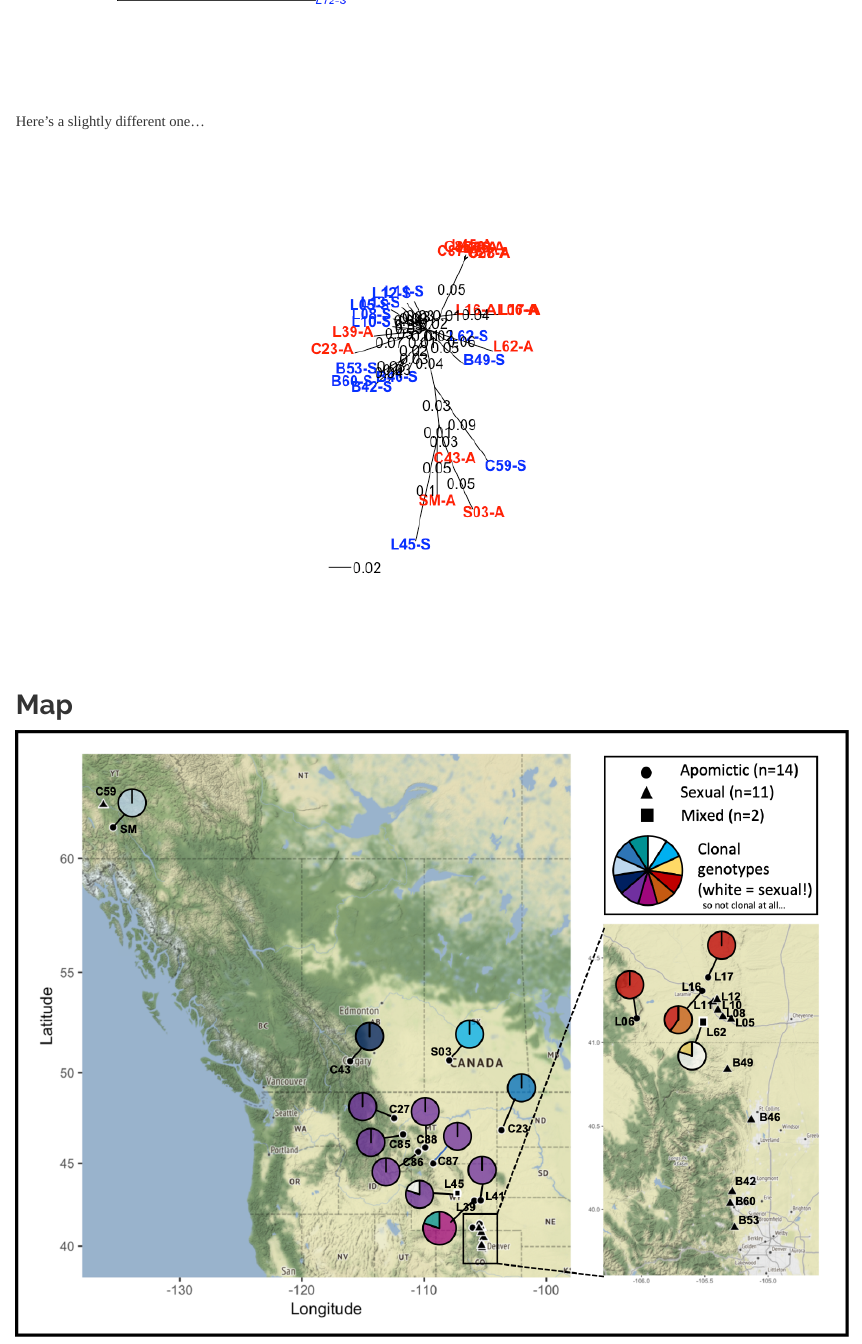
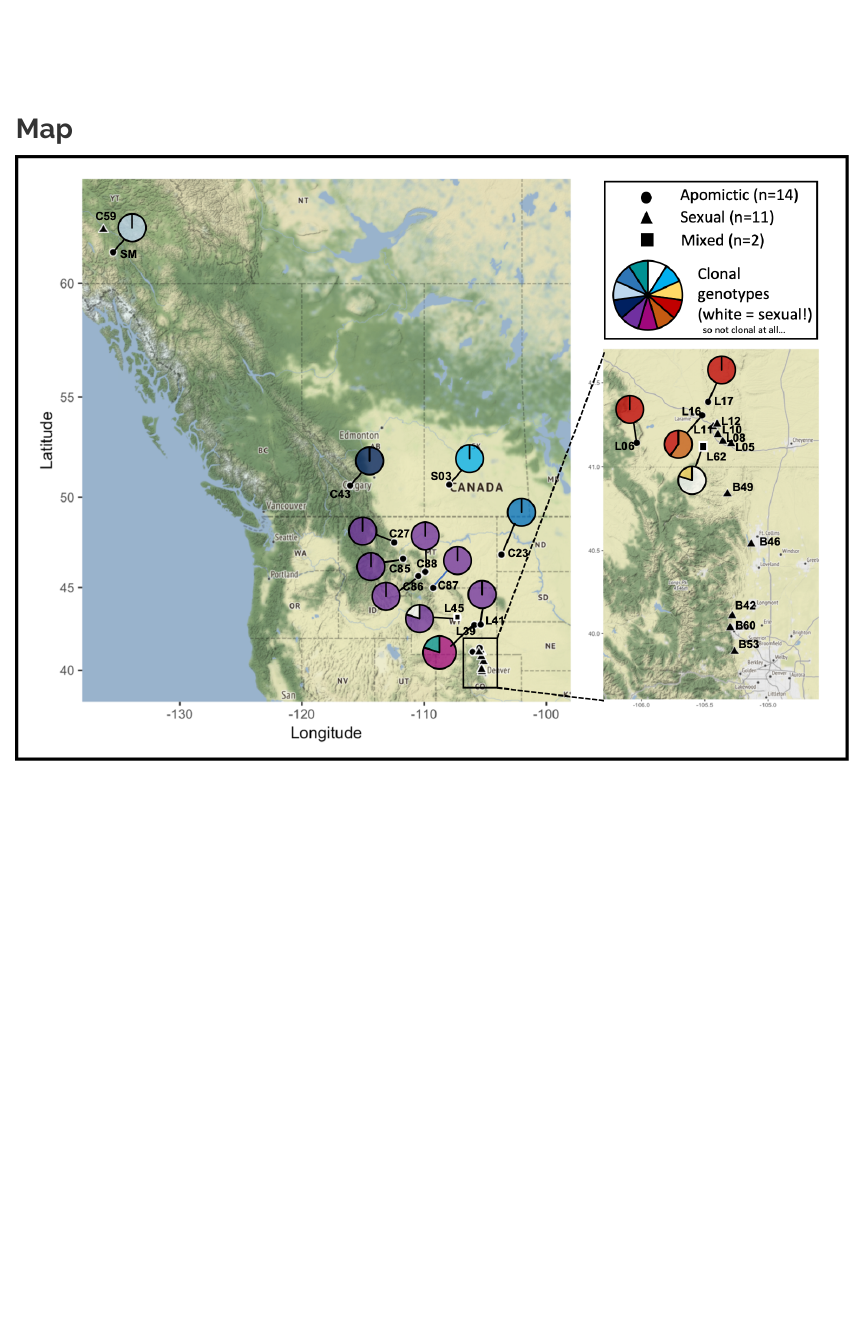
Before and after one commit to evhersh/GBS_results, an R Markdown document (GBS_results.Rmd): the page in a window 1100 px wide, from 8770 px down before the commit and from 8780 px down after it. Rendered offline with R 4.5, knitr and Pandoc, with nearby package versions; some code elsewhere in the file could not run offline.

Commit message:
removed unrooted tree

```diff
--- a/GBS_results.Rmd
+++ b/GBS_results.Rmd
@@ -170,9 +170,9 @@ Here's a NJ tree on the populations. It uses provesti distance, which is probabl
 
 ![](nj_pop.png)
 
-Here's a slightly different one...
+<!-- Here's a slightly different one... -->
 
-![](Nei_tree.png)
+<!-- ![](Nei_tree.png) -->
 
 ## Map
 
```
